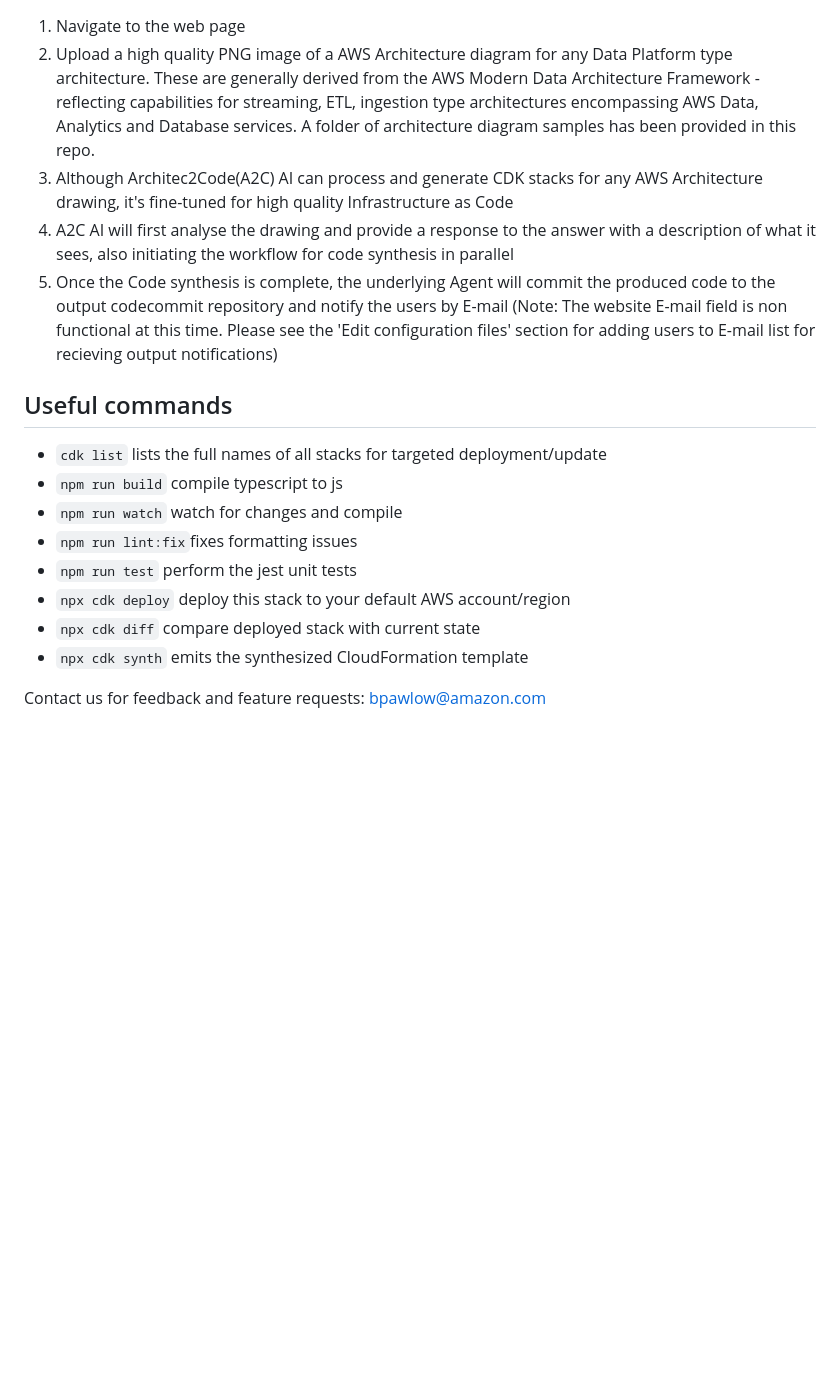
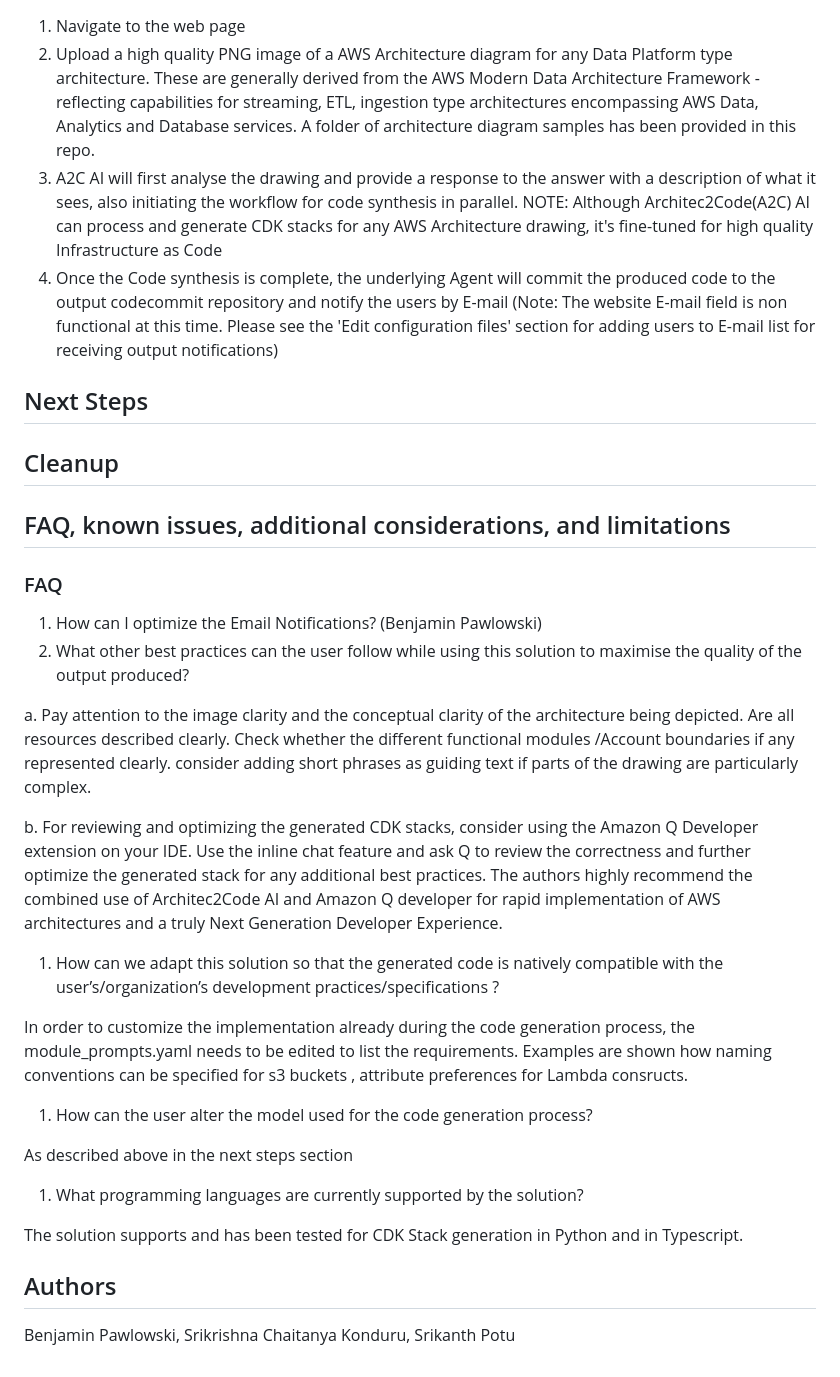
Before and after one commit to aws-solutions-library-samples/guidance-for-developing-infrastructure-as-code-templates-from-architecture-diagrams-on-aws, a Markdown page: README.md, the part around one of its changes. GitHub-like rendering; blank space fills up the shorter version.

Commit message:
making requested updates

```diff
--- a/README.md
+++ b/README.md
@@ -67,18 +92,35 @@ Verify that the web page is functioning correctly by logging into the AWS Consol
 1. Navigate to the web page
 2. Upload a high quality PNG image of a AWS Architecture diagram for any Data Platform type architecture. These are generally derived from the AWS Modern Data Architecture Framework - reflecting capabilities for streaming, ETL, ingestion type architectures encompassing AWS Data, Analytics and Database services. A folder of architecture diagram samples has been provided in this repo.
-3. Although Architec2Code(A2C) AI can process and generate CDK stacks for any AWS Architecture drawing, it's fine-tuned for high quality Infrastructure as Code
-4. A2C AI will first analyse the drawing and provide a response to the answer with a description of what it sees, also initiating the workflow for code synthesis in parallel
-5. Once the Code synthesis is complete, the underlying Agent will commit the produced code to the output codecommit repository and notify the users by E-mail (Note: The website E-mail field is non functional at this time. Please see the 'Edit configuration files' section for adding users to E-mail list for recieving output notifications)
+3. A2C AI will first analyse the drawing and provide a response to the answer with a description of what it sees, also initiating the workflow for code synthesis in parallel. NOTE: Although Architec2Code(A2C) AI can process and generate CDK stacks for any AWS Architecture drawing, it's fine-tuned for high quality Infrastructure as Code
+4. Once the Code synthesis is complete, the underlying Agent will commit the produced code to the output codecommit repository and notify the users by E-mail (Note: The website E-mail field is non functional at this time. Please see the 'Edit configuration files' section for adding users to E-mail list for receiving output notifications)
 
-## Useful commands
+## Next Steps
 
-* `cdk list`        lists the full names of all stacks for targeted deployment/update
-* `npm run build`   compile typescript to js
-* `npm run watch`   watch for changes and compile
-* `npm run lint:fix`fixes formatting issues
-* `npm run test`    perform the jest unit tests
-* `npx cdk deploy`  deploy this stack to your default AWS account/region
-* `npx cdk diff`    compare deployed stack with current state
-* `npx cdk synth`   emits the synthesized CloudFormation template
+## Cleanup
 
-Contact us for feedback and feature requests: [bpawlow@amazon.com](mailto:bpawlow@amazon.com)
+## FAQ, known issues, additional considerations, and limitations
+
+### FAQ
+1. How can I optimize the Email Notifications? (Benjamin Pawlowski)
+2. What other best practices can the user follow while using this solution  to maximise the quality of the output produced?
+
+a. Pay attention to the image clarity and the conceptual clarity of the architecture being depicted. Are all resources described clearly. Check whether the different functional modules  /Account boundaries if any represented clearly. consider adding short phrases as guiding text if parts of the drawing are particularly complex.
+
+b. For reviewing and optimizing the generated CDK stacks, consider using the Amazon Q Developer extension on your IDE. Use the inline chat feature and ask Q to review the correctness and further optimize the generated stack for any additional best practices.  The authors highly recommend the combined use of Architec2Code AI and Amazon Q developer for rapid implementation of AWS architectures and a truly Next Generation Developer Experience.
+
+
+1. How can we adapt this solution so that the generated code is natively compatible with the user’s/organization’s development practices/specifications ?
+
+
+In order to customize the implementation already during the code generation process, the module_prompts.yaml needs to be edited to list the requirements. Examples are shown how naming conventions can be specified for s3 buckets , attribute preferences for Lambda consructs.
+
+1. How can  the user alter the model used for the code generation process?
+
+As described above in the next steps section
+
+1. What programming languages are currently supported by the solution?
+
+The solution supports and has been tested for CDK Stack generation in Python and in Typescript.
+
+## Authors
+Benjamin Pawlowski, Srikrishna Chaitanya Konduru, Srikanth Potu
```
Also changed, not shown: other parts of README.md (+56 -31 lines), README_default.md (deleted, +0 -215 lines), docs/a2c-architecture.png (added), docs/a2c-deployment-architecture.png (deleted), docs/a2c-solution-architecture.png (deleted), 4 other files.
